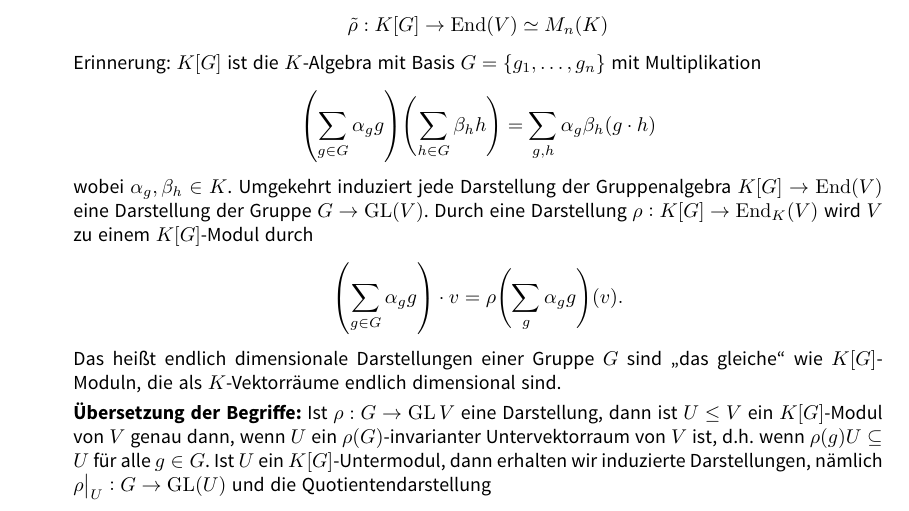
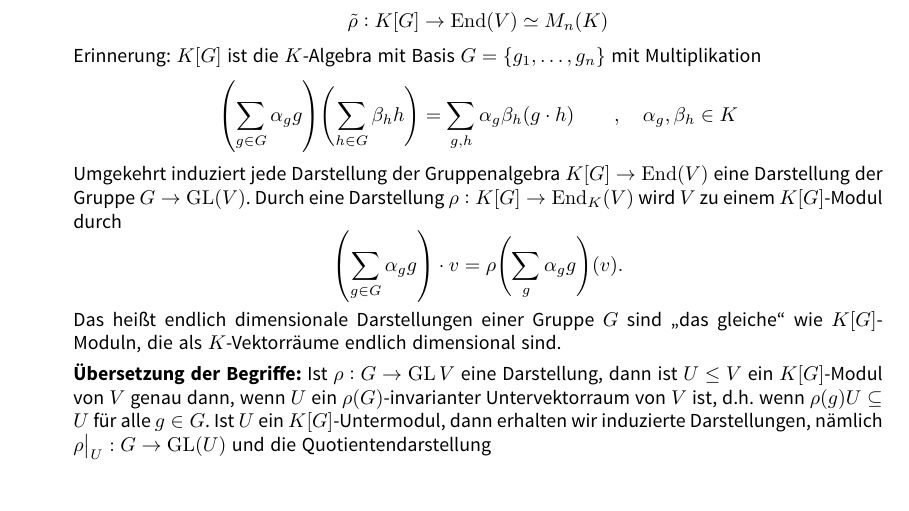
Before and after one commit to JaMeZ-B/LaTeX-wwu-old, a LaTeX paper (hoehere_algebra_1/hoehere_algebra.tex): part of page 46 of 52, cut so that both start at the same text. The pictures show the PDF file hoehere_algebra_1/hoehere_algebra.pdf that the author committed with the source.

Commit message:
little visual enhancement, thx to Lucia :)

```diff
--- a/hoehere_algebra_1/hoehere_algebra.tex
+++ b/hoehere_algebra_1/hoehere_algebra.tex
@@ -2189,9 +2189,9 @@ Ist $h : G \to \Sym(n)$ ein Homomorphismus, dann erhält man die zugehörige
 	\]
 	Erinnerung: $K[G]$ ist die $K$-Algebra mit Basis $G = \set{g_1, \ldots, g_n}$ mit Multiplikation
 	\[
-		\enbrace*{\sum_{g \in G} \alpha_g g} \enbrace*{\sum_{h \in G} \beta_h h} = \sum_{g,h} \alpha_g \beta_h (g \cdot h)
-	\]
-	wobei $\alpha_g, \beta_h \in K$. Umgekehrt induziert jede Darstellung der Gruppenalgebra $K[G] \to \End(V)$ eine Darstellung der Gruppe $G \to \GL(V)$. Durch eine
+		\enbrace*{\sum_{g \in G} \alpha_g g} \enbrace*{\sum_{h \in G} \beta_h h} = \sum_{g,h} \alpha_g \beta_h (g \cdot h) \qquad, \quad \alpha_g, \beta_h \in K
+	\]
+	Umgekehrt induziert jede Darstellung der Gruppenalgebra $K[G] \to \End(V)$ eine Darstellung der Gruppe $G \to \GL(V)$. Durch eine
 	Darstellung $\rho : K[G] \to \End_K(V)$ wird $V$ zu einem $K[G]$-Modul durch
 	\[
 		\enbrace*{\sum_{g \in G} \alpha_g g} \cdot v= \rho \enbrace*{\sum_g \alpha_g g}(v).
```
Also changed, not shown: hoehere_algebra_1/hoehere_algebra.pdf.
